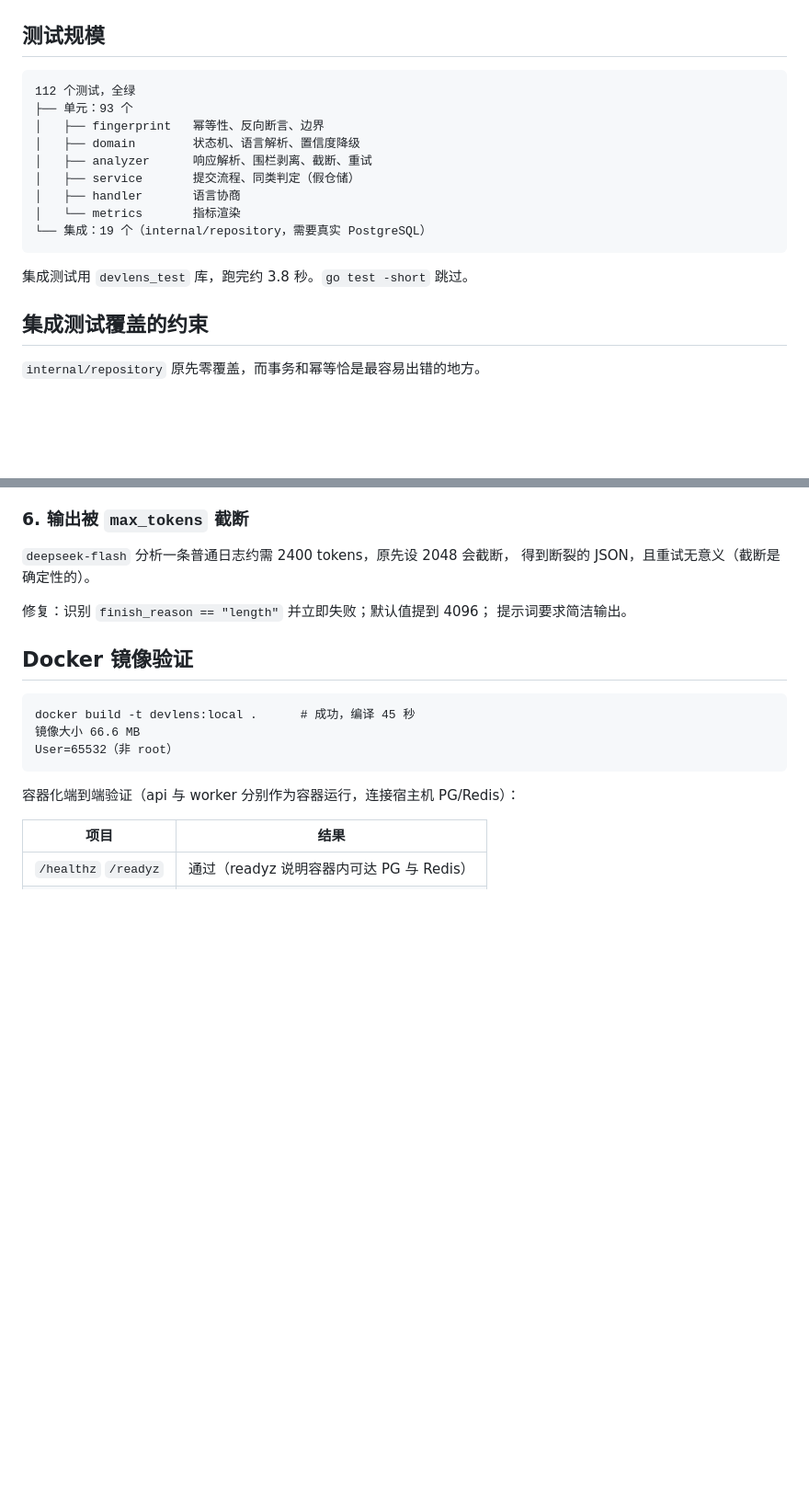
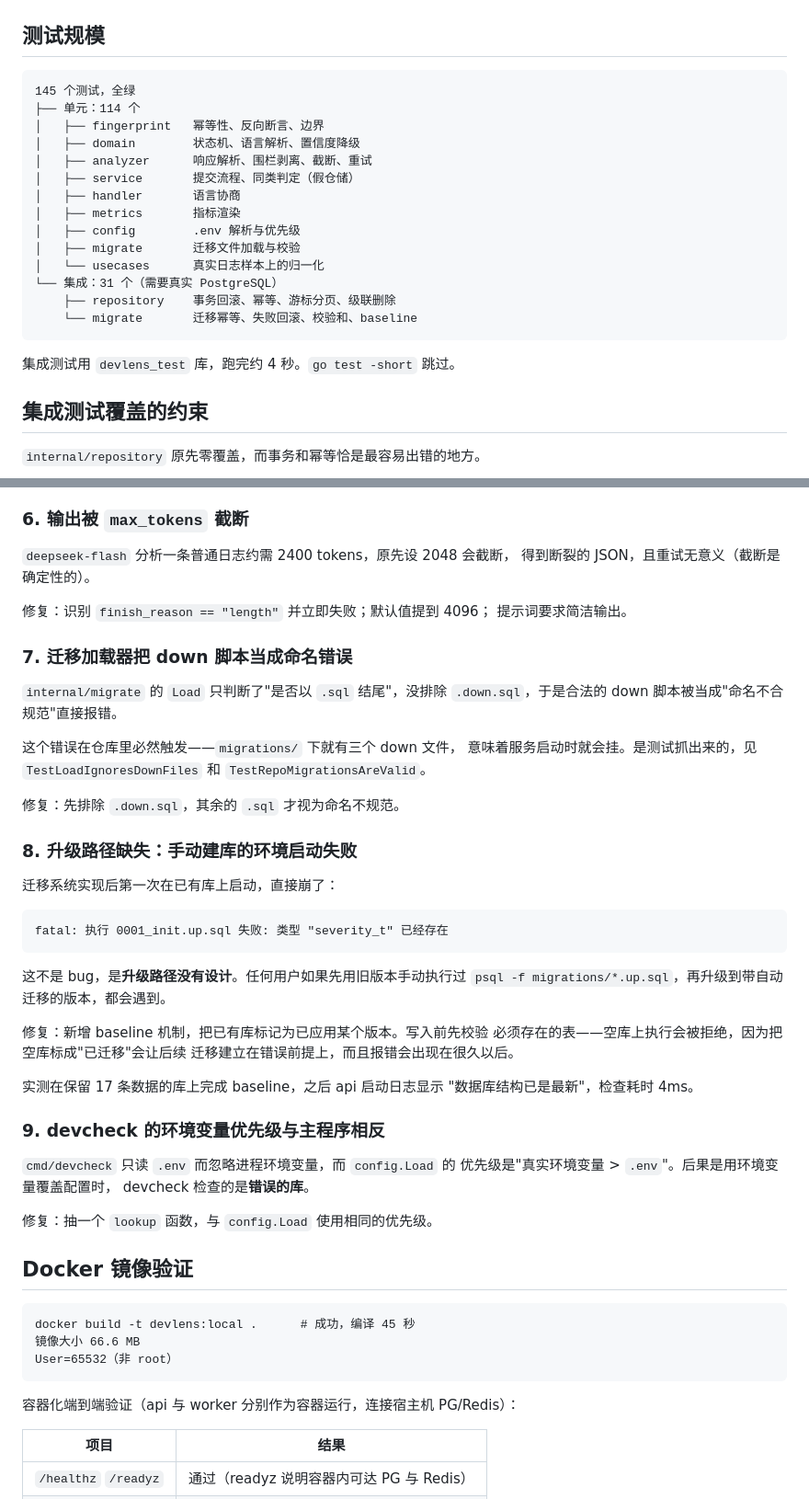
Before and after one commit to mosterakie/DevLens, a Markdown page: docs/design/11-verification.md, 2 parts joined by grey strips. Shown at 92% size. Rendered like a GitHub page; blank space fills up the shorter version.

````diff
--- a/docs/design/11-verification.md
+++ b/docs/design/11-verification.md
@@ -16,18 +16,23 @@
 ## 测试规模
 
 ```
-112 个测试，全绿
-├── 单元：93 个
+145 个测试，全绿
+├── 单元：114 个
 │   ├── fingerprint   幂等性、反向断言、边界
 │   ├── domain        状态机、语言解析、置信度降级
 │   ├── analyzer      响应解析、围栏剥离、截断、重试
 │   ├── service       提交流程、同类判定（假仓储）
 │   ├── handler       语言协商
-│   └── metrics       指标渲染
-└── 集成：19 个（internal/repository，需要真实 PostgreSQL）
+│   ├── metrics       指标渲染
+│   ├── config        .env 解析与优先级
+│   ├── migrate       迁移文件加载与校验
+│   └── usecases      真实日志样本上的归一化
+└── 集成：31 个（需要真实 PostgreSQL）
+    ├── repository    事务回滚、幂等、游标分页、级联删除
+    └── migrate       迁移幂等、失败回滚、校验和、baseline
 ```
 
-集成测试用 `devlens_test` 库，跑完约 3.8 秒。`go test -short` 跳过。
+集成测试用 `devlens_test` 库，跑完约 4 秒。`go test -short` 跳过。
 
 ## 集成测试覆盖的约束
 
@@ -108,6 +113,43 @@ Dockerfile 里原先注释写"distroless 默认非 root"——**这个说法是
 
 修复：识别 `finish_reason == "length"` 并立即失败；默认值提到 4096；
 提示词要求简洁输出。
+
+### 7. 迁移加载器把 down 脚本当成命名错误
+
+`internal/migrate` 的 `Load` 只判断了"是否以 `.sql` 结尾"，没排除
+`.down.sql`，于是合法的 down 脚本被当成"命名不合规范"直接报错。
+
+这个错误在仓库里必然触发——`migrations/` 下就有三个 down 文件，
+意味着服务启动时就会挂。是测试抓出来的，见 `TestLoadIgnoresDownFiles`
+和 `TestRepoMigrationsAreValid`。
+
+修复：先排除 `.down.sql`，其余的 `.sql` 才视为命名不规范。
+
+### 8. 升级路径缺失：手动建库的环境启动失败
+
+迁移系统实现后第一次在已有库上启动，直接崩了：
+
+```
+fatal: 执行 0001_init.up.sql 失败: 类型 "severity_t" 已经存在
+```
+
+这不是 bug，是**升级路径没有设计**。任何用户如果先用旧版本手动执行过
+`psql -f migrations/*.up.sql`，再升级到带自动迁移的版本，都会遇到。
+
+修复：新增 baseline 机制，把已有库标记为已应用某个版本。写入前先校验
+必须存在的表——空库上执行会被拒绝，因为把空库标成"已迁移"会让后续
+迁移建立在错误前提上，而且报错会出现在很久以后。
+
+实测在保留 17 条数据的库上完成 baseline，之后 api 启动日志显示
+"数据库结构已是最新"，检查耗时 4ms。
+
+### 9. devcheck 的环境变量优先级与主程序相反
+
+`cmd/devcheck` 只读 `.env` 而忽略进程环境变量，而 `config.Load` 的
+优先级是"真实环境变量 > `.env`"。后果是用环境变量覆盖配置时，
+devcheck 检查的是**错误的库**。
+
+修复：抽一个 `lookup` 函数，与 `config.Load` 使用相同的优先级。
 
 ## Docker 镜像验证
 
````
Also changed, not shown: RELEASE_NOTES.md (+18 -11 lines).
